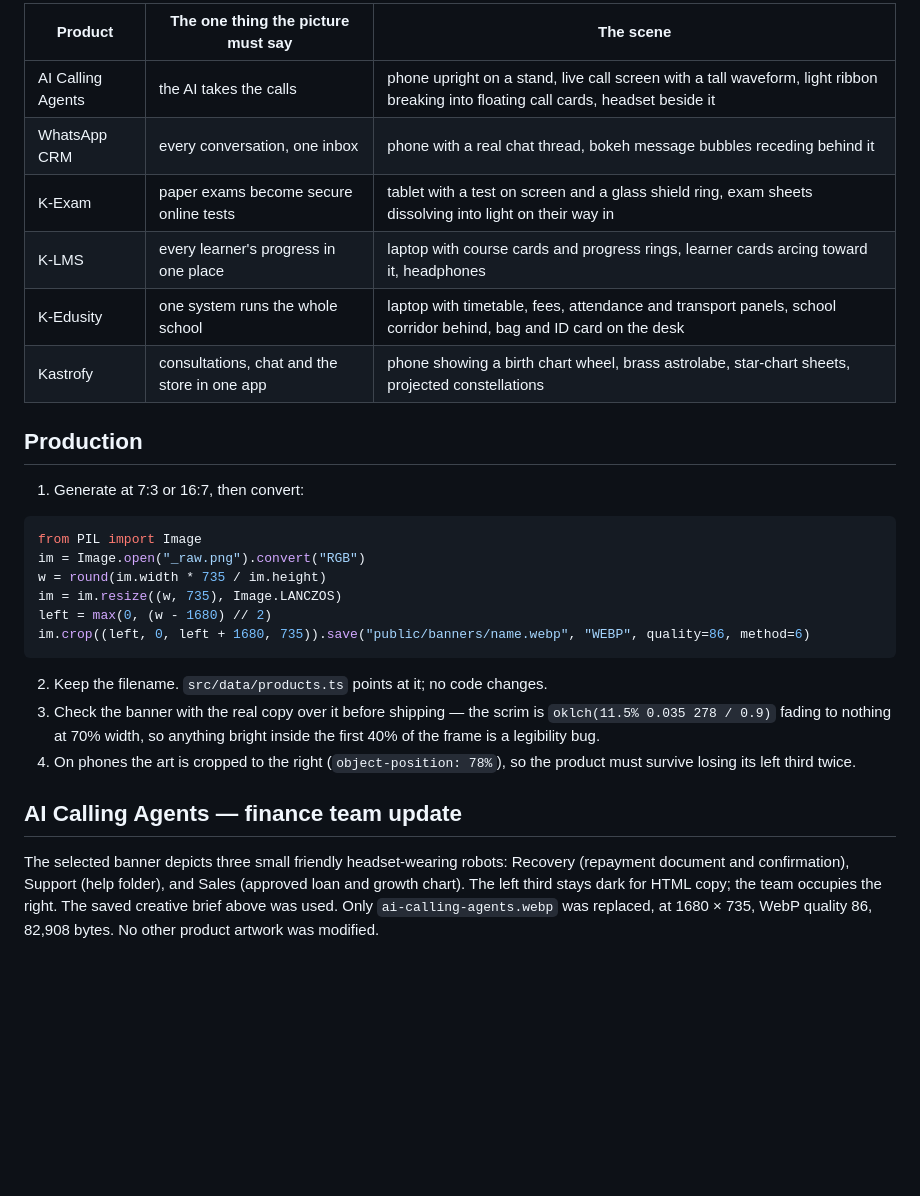
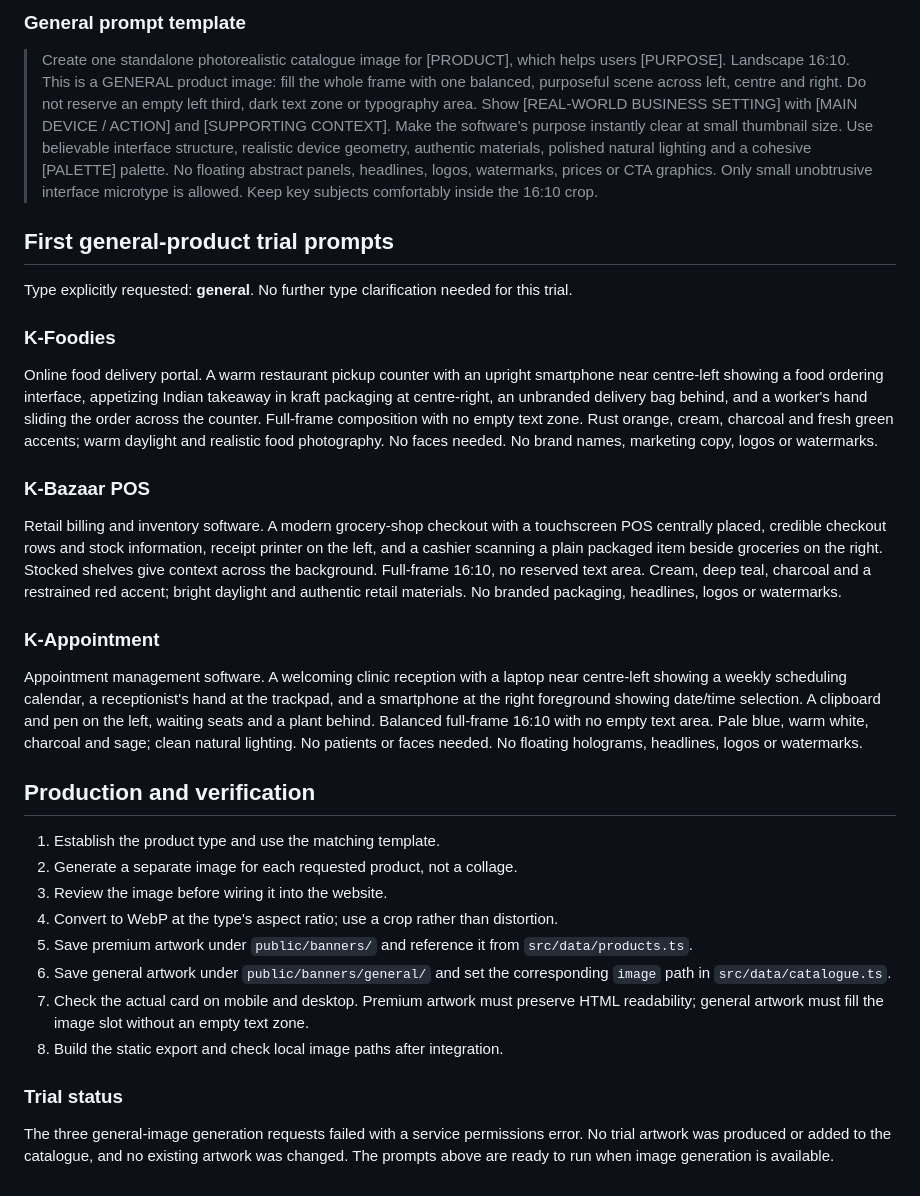
Before and after one commit to amit-kth/dotcom, a Markdown page: revamp/BANNER-DIRECTION.md, the part around one of its changes. GitHub-like rendering; blank space fills up the shorter version.

````diff
--- a/revamp/BANNER-DIRECTION.md
+++ b/revamp/BANNER-DIRECTION.md
@@ -112,38 +48,35 @@ caption. Rules that follow from that:
 
-| Product | The one thing the picture must say | The scene |
-|---|---|---|
-| AI Calling Agents | the AI takes the calls | phone upright on a stand, live call screen with a tall waveform, light ribbon breaking into floating call cards, headset beside it |
-| WhatsApp CRM | every conversation, one inbox | phone with a real chat thread, bokeh message bubbles receding behind it |
-| K-Exam | paper exams become secure online tests | tablet with a test on screen and a glass shield ring, exam sheets dissolving into light on their way in |
-| K-LMS | every learner's progress in one place | laptop with course cards and progress rings, learner cards arcing toward it, headphones |
-| K-Edusity | one system runs the whole school | laptop with timetable, fees, attendance and transport panels, school corridor behind, bag and ID card on the desk |
-| Kastrofy | consultations, chat and the store in one app | phone showing a birth chart wheel, brass astrolabe, star-chart sheets, projected constellations |
+### General prompt template
 
-## Production
+> Create one standalone photorealistic catalogue image for [PRODUCT], which helps users [PURPOSE]. Landscape 16:10. This is a GENERAL product image: fill the whole frame with one balanced, purposeful scene across left, centre and right. Do not reserve an empty left third, dark text zone or typography area. Show [REAL-WORLD BUSINESS SETTING] with [MAIN DEVICE / ACTION] and [SUPPORTING CONTEXT]. Make the software's purpose instantly clear at small thumbnail size. Use believable interface structure, realistic device geometry, authentic materials, polished natural lighting and a cohesive [PALETTE] palette. No floating abstract panels, headlines, logos, watermarks, prices or CTA graphics. Only small unobtrusive interface microtype is allowed. Keep key subjects comfortably inside the 16:10 crop.
 
-1. Generate at 7:3 or 16:7, then convert:
+## First general-product trial prompts
 
-```python
-from PIL import Image
-im = Image.open("_raw.png").convert("RGB")
-w = round(im.width * 735 / im.height)
-im = im.resize((w, 735), Image.LANCZOS)
-left = max(0, (w - 1680) // 2)
-im.crop((left, 0, left + 1680, 735)).save("public/banners/name.webp", "WEBP", quality=86, method=6)
-```
+Type explicitly requested: **general**. No further type clarification needed for this trial.
 
-2. Keep the filename. `src/data/products.ts` points at it; no code changes.
-3. Check the banner with the real copy over it before shipping — the scrim is
-   `oklch(11.5% 0.035 278 / 0.9)` fading to nothing at 70% width, so anything
-   bright inside the first 40% of the frame is a legibility bug.
-4. On phones the art is cropped to the right (`object-position: 78%`), so the
-   product must survive losing its left third twice.
+### K-Foodies
 
-## AI Calling Agents — finance team update
+Online food delivery portal. A warm restaurant pickup counter with an upright smartphone near centre-left showing a food ordering interface, appetizing Indian takeaway in kraft packaging at centre-right, an unbranded delivery bag behind, and a worker's hand sliding the order across the counter. Full-frame composition with no empty text zone. Rust orange, cream, charcoal and fresh green accents; warm daylight and realistic food photography. No faces needed. No brand names, marketing copy, logos or watermarks.
 
-The selected banner depicts three small friendly headset-wearing robots:
-Recovery (repayment document and confirmation), Support (help folder), and
-Sales (approved loan and growth chart). The left third stays dark for HTML
-copy; the team occupies the right. The saved creative brief above was used.
-Only `ai-calling-agents.webp` was replaced, at 1680 × 735, WebP quality 86,
-82,908 bytes. No other product artwork was modified.
+### K-Bazaar POS
+
+Retail billing and inventory software. A modern grocery-shop checkout with a touchscreen POS centrally placed, credible checkout rows and stock information, receipt printer on the left, and a cashier scanning a plain packaged item beside groceries on the right. Stocked shelves give context across the background. Full-frame 16:10, no reserved text area. Cream, deep teal, charcoal and a restrained red accent; bright daylight and authentic retail materials. No branded packaging, headlines, logos or watermarks.
+
+### K-Appointment
+
+Appointment management software. A welcoming clinic reception with a laptop near centre-left showing a weekly scheduling calendar, a receptionist's hand at the trackpad, and a smartphone at the right foreground showing date/time selection. A clipboard and pen on the left, waiting seats and a plant behind. Balanced full-frame 16:10 with no empty text area. Pale blue, warm white, charcoal and sage; clean natural lighting. No patients or faces needed. No floating holograms, headlines, logos or watermarks.
+
+## Production and verification
+
+1. Establish the product type and use the matching template.
+2. Generate a separate image for each requested product, not a collage.
+3. Review the image before wiring it into the website.
+4. Convert to WebP at the type's aspect ratio; use a crop rather than distortion.
+5. Save premium artwork under `public/banners/` and reference it from `src/data/products.ts`.
+6. Save general artwork under `public/banners/general/` and set the corresponding `image` path in `src/data/catalogue.ts`.
+7. Check the actual card on mobile and desktop. Premium artwork must preserve HTML readability; general artwork must fill the image slot without an empty text zone.
+8. Build the static export and check local image paths after integration.
+
+### Trial status
+
+The three general-image generation requests failed with a service permissions error. No trial artwork was produced or added to the catalogue, and no existing artwork was changed. The prompts above are ready to run when image generation is available.
````
Also changed, not shown: other parts of revamp/BANNER-DIRECTION.md (+35 -99 lines), revamp/design.md (+4 -0 lines).
